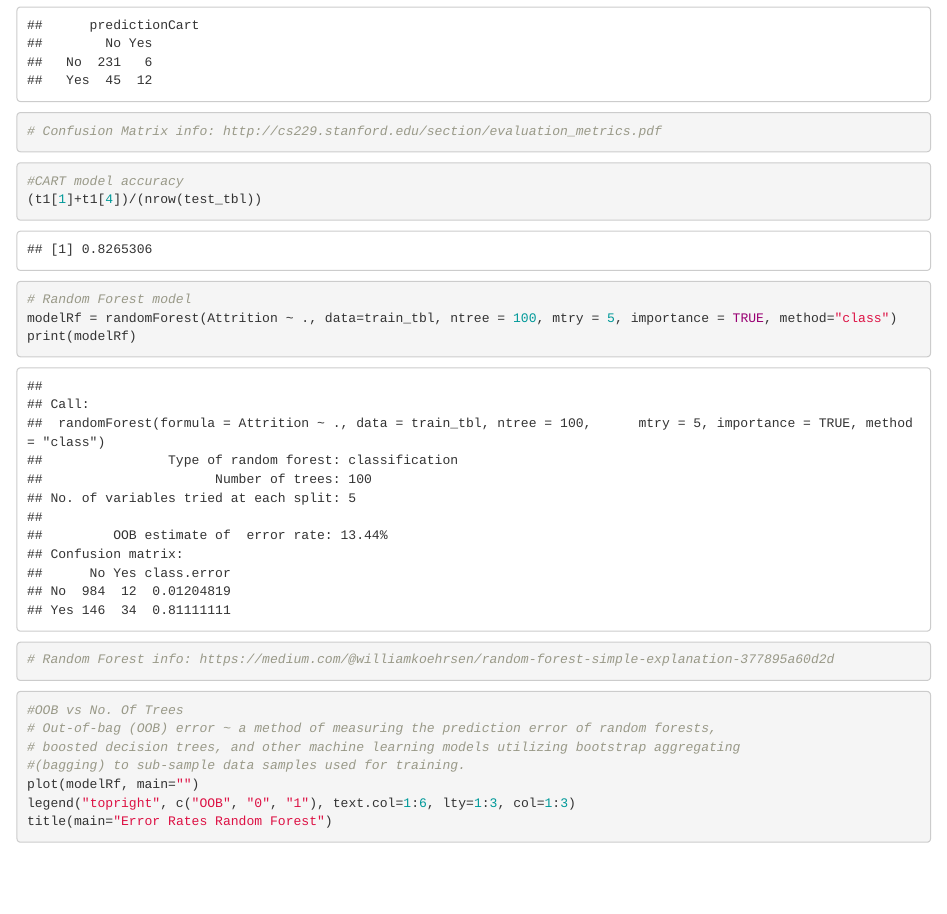
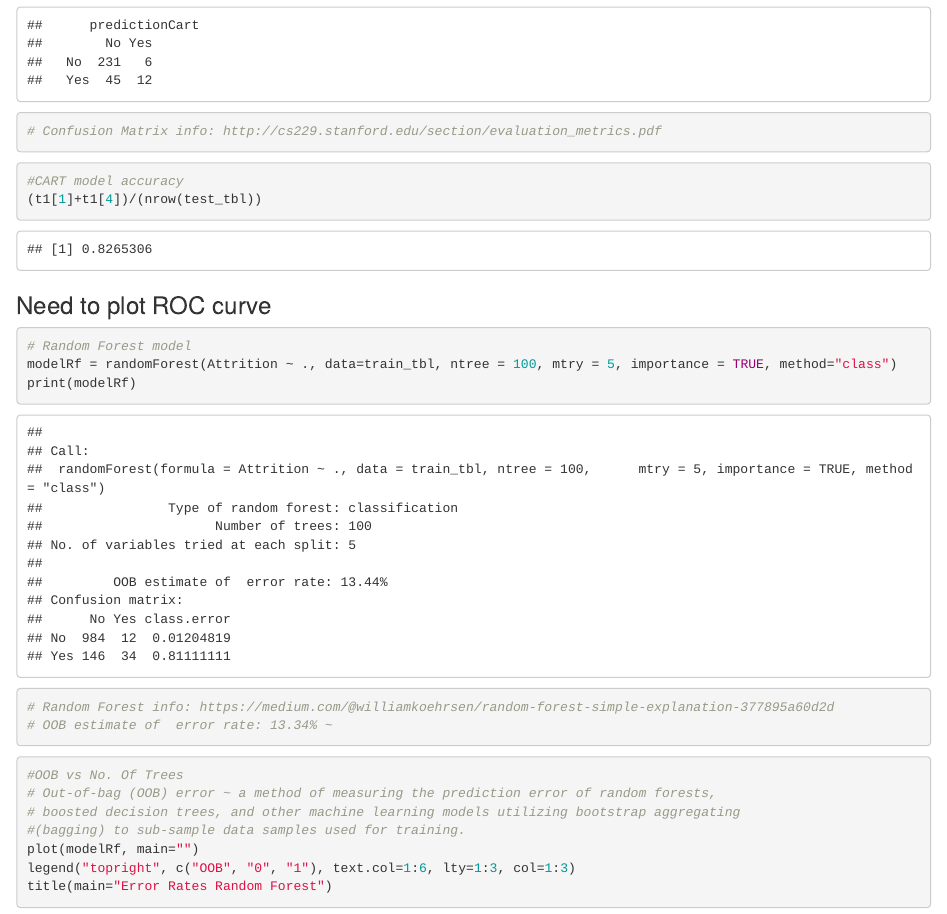
Before and after one commit to davestroud/DDS_Analytics, an R Markdown document (Main.Rmd): the page in a window 1100 px wide, from 6700 px down. Rendered offline with R 4.5, knitr and Pandoc, with nearby package versions; some code elsewhere in the file could not run offline.

Commit message:
add comments to readme file

````diff
--- a/Main.Rmd
+++ b/Main.Rmd
@@ -128,15 +128,18 @@ print(t1)
 (t1[1]+t1[4])/(nrow(test_tbl))
 ```
 
-
+### Need to plot ROC curve
 ```{r}
 # Random Forest model
 modelRf = randomForest(Attrition ~ ., data=train_tbl, ntree = 100, mtry = 5, importance = TRUE, method="class")
 print(modelRf)
 
 # Random Forest info: https://medium.com/@williamkoehrsen/random-forest-simple-explanation-377895a60d2d
+# OOB estimate of  error rate: 13.34% ~
+```
 
-```
+
+
 
 ```{r}
 #OOB vs No. Of Trees
````
Also changed, not shown: README.md.
